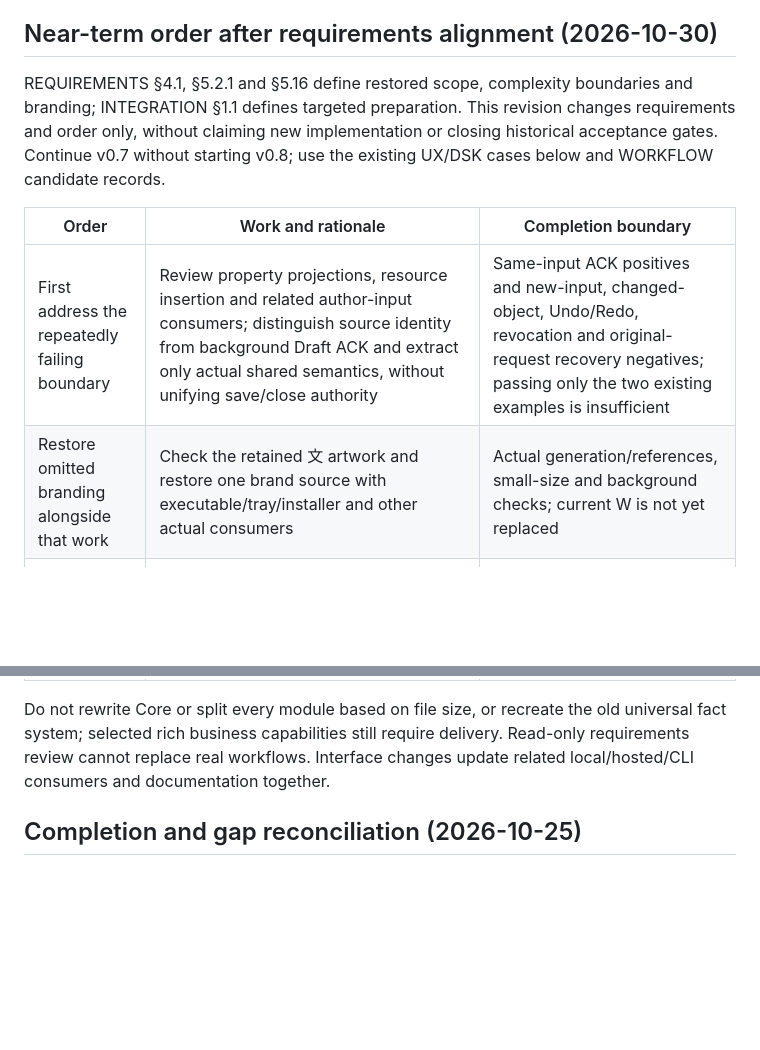
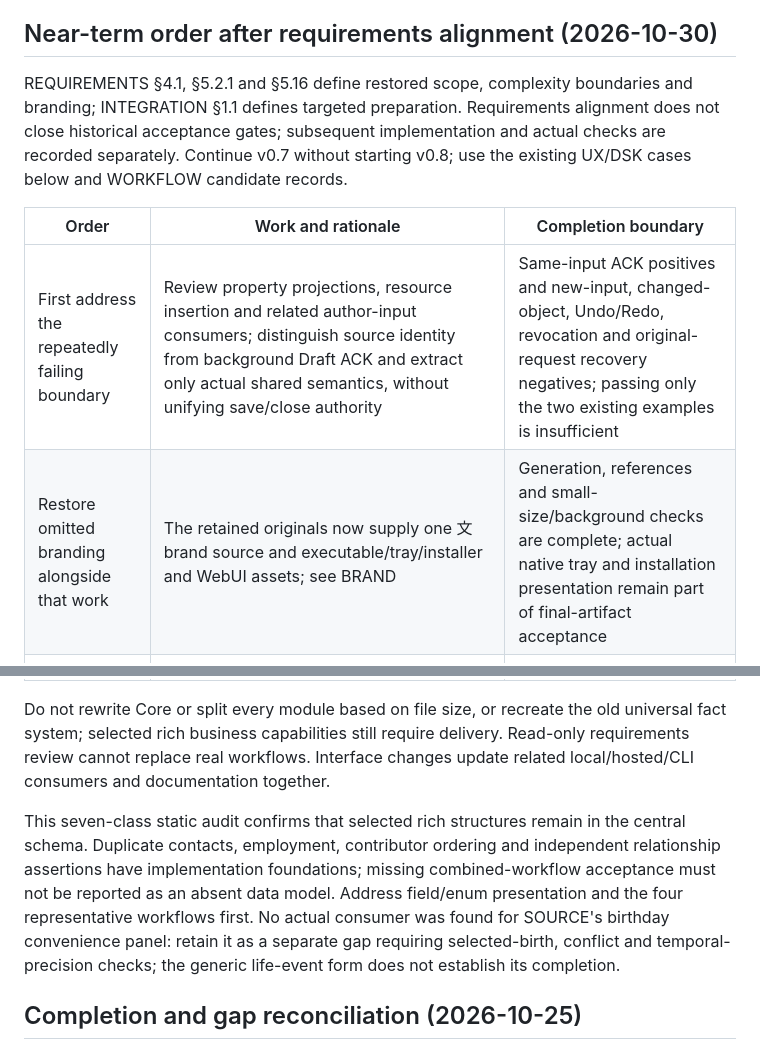
Before and after one commit to ZHYX91/weftext, a Markdown page: docs/ROADMAP.md, 2 parts joined by grey strips. GitHub-like rendering; blank space fills up the shorter version.

Commit message:
docs: track restored brand and concrete rich-workflow gaps

```diff
--- a/docs/ROADMAP.md
+++ b/docs/ROADMAP.md
@@ -14,17 +14,19 @@ The 2026-10-25 closeout reconciliation confirms that fixed development commit `6
 
 ## Near-term order after requirements alignment (2026-10-30)
 
-REQUIREMENTS §4.1, §5.2.1 and §5.16 define restored scope, complexity boundaries and branding; INTEGRATION §1.1 defines targeted preparation. This revision changes requirements and order only, without claiming new implementation or closing historical acceptance gates. Continue v0.7 without starting v0.8; use the existing UX/DSK cases below and WORKFLOW candidate records.
+REQUIREMENTS §4.1, §5.2.1 and §5.16 define restored scope, complexity boundaries and branding; INTEGRATION §1.1 defines targeted preparation. Requirements alignment does not close historical acceptance gates; subsequent implementation and actual checks are recorded separately. Continue v0.7 without starting v0.8; use the existing UX/DSK cases below and WORKFLOW candidate records.
 
 | Order | Work and rationale | Completion boundary |
 | --- | --- | --- |
 | First address the repeatedly failing boundary | Review property projections, resource insertion and related author-input consumers; distinguish source identity from background Draft ACK and extract only actual shared semantics, without unifying save/close authority | Same-input ACK positives and new-input, changed-object, Undo/Redo, revocation and original-request recovery negatives; passing only the two existing examples is insufficient |
-| Restore omitted branding alongside that work | Check the retained 文 artwork and restore one brand source with executable/tray/installer and other actual consumers | Actual generation/references, small-size and background checks; current W is not yet replaced |
+| Restore omitted branding alongside that work | The retained originals now supply one 文 brand source and executable/tray/installer and WebUI assets; see BRAND | Generation, references and small-size/background checks are complete; actual native tray and installation presentation remain part of final-artifact acceptance |
 | Then complete rich-type and everyday workflows | Check all seven classes under SOURCE §5.1, starting with contact, employment, paper and relation tasks; complete concrete entries through the plugin gaps and UX01–12 below | Consistent source, forms, Query, save/recovery and export; retain optional complex data and explicitly track remaining capabilities rather than treating four examples as full coverage |
 | Close Windows as a separate delivery | Complete affected real daily tasks, input/Undo, workload measurements and DSK installation/notification/upgrade preservation | Fixed source/artifact and accurate supported scope; retain failed/unrun items. Research performance numbers are not product support and budget changes do not rewrite old results |
 | Complete other products platform by platform | Connect actual Core/Host/Engine/filesystem paths for Linux, Android and Apple | Separate build, actual execution, input/lifecycle and installation evidence per platform; Windows can deliver separately without closing whole-version cross-platform gates |
 
 Do not rewrite Core or split every module based on file size, or recreate the old universal fact system; selected rich business capabilities still require delivery. Read-only requirements review cannot replace real workflows. Interface changes update related local/hosted/CLI consumers and documentation together.
+
+This seven-class static audit confirms that selected rich structures remain in the central schema. Duplicate contacts, employment, contributor ordering and independent relationship assertions have implementation foundations; missing combined-workflow acceptance must not be reported as an absent data model. Address field/enum presentation and the four representative workflows first. No actual consumer was found for SOURCE's birthday convenience panel: retain it as a separate gap requiring selected-birth, conflict and temporal-precision checks; the generic life-event form does not establish its completion.
 
 ## Completion and gap reconciliation (2026-10-25)
 
```
Also changed, not shown: docs/ROADMAP.zh-CN.md (+4 -2 lines).
